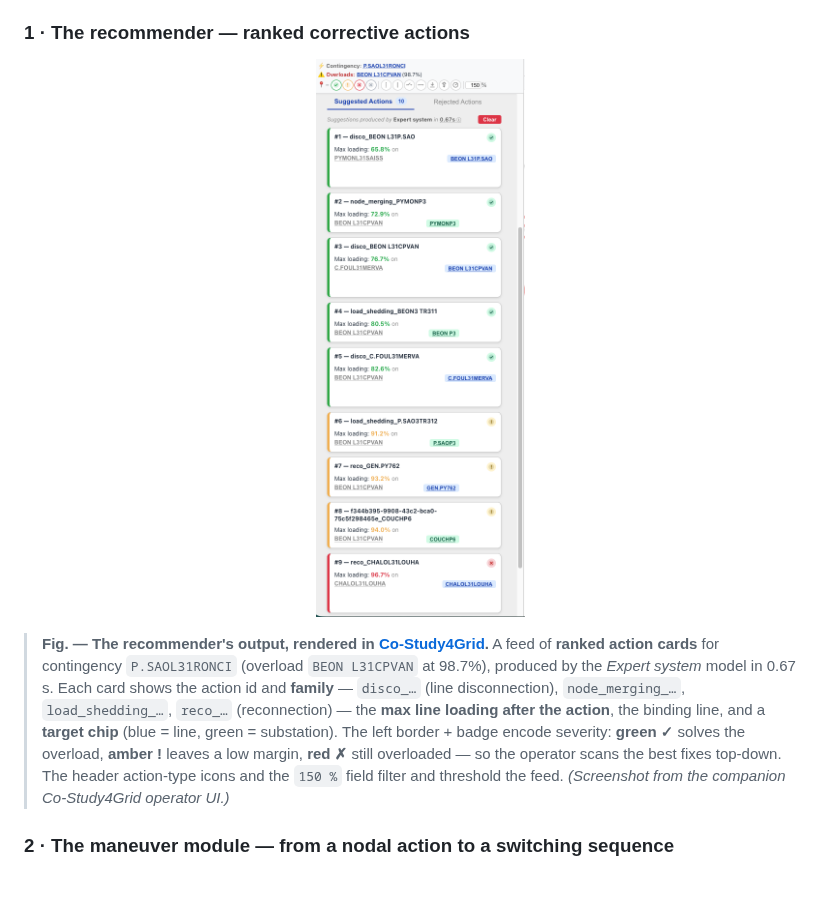
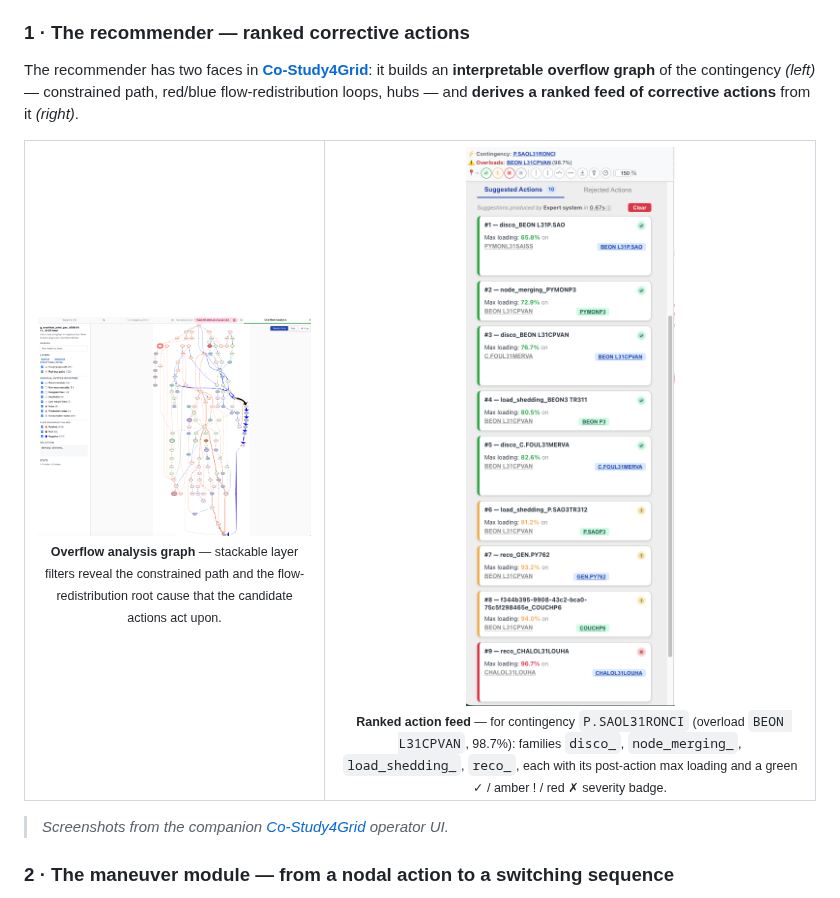
Before and after one commit to marota/Expert_op4grid_recommender, a Markdown page: README.md, the part around the change. Drawn GitHub-style; pictures changed too: docs/img/co_study4grid_overflow_graph.png (added).

Commit message:
docs(README): shrink recommender feed image and juxtapose the overflow analysis graph
The "1 · The recommender" overview now shows the recommender's two faces side by
side: the interpretable overflow analysis graph (left, the artifact the
recommendations are derived from) and a smaller ranked action feed (right,
width 330 -> 220). Both vendored from the companion Co-Study4Grid operator UI
(Git LFS media endpoint), credited in the caption.

Co-Authored-By: Claude Opus 4.8 <noreply@anthropic.com>
Claude-Session: https://claude.ai/code/session_01TB5xZRHUTsyEHnmEP7aemx

```diff
--- a/README.md
+++ b/README.md
@@ -46,22 +46,33 @@ companion operator UI **[Co-Study4Grid](https://github.com/marota/Co-Study4Grid)
 
 ### 1 · The recommender — ranked corrective actions
 
-<p align="center">
-  <img src="docs/img/co_study4grid_recommender_feed.png" width="330"
-       alt="Annotated Co-Study4Grid 'Suggested Actions' feed: ranked action cards with per-action max-loading, target chips, and green/amber/red severity badges">
-</p>
+The recommender has two faces in **[Co-Study4Grid](https://github.com/marota/Co-Study4Grid)**:
+it builds an **interpretable overflow graph** of the contingency *(left)* —
+constrained path, red/blue flow-redistribution loops, hubs — and **derives a
+ranked feed of corrective actions** from it *(right)*.
 
-> **Fig. — The recommender's output, rendered in [Co-Study4Grid](https://github.com/marota/Co-Study4Grid).**
-> A feed of **ranked action cards** for contingency `P.SAOL31RONCI` (overload
-> `BEON L31CPVAN` at 98.7%), produced by the *Expert system* model in 0.67 s.
-> Each card shows the action id and **family** — `disco_…` (line disconnection),
-> `node_merging_…`, `load_shedding_…`, `reco_…` (reconnection) — the **max line
-> loading after the action**, the binding line, and a **target chip** (blue =
-> line, green = substation). The left border + badge encode severity:
-> **green ✓** solves the overload, **amber !** leaves a low margin, **red ✗**
-> still overloaded — so the operator scans the best fixes top-down. The header
-> action-type icons and the `150 %` field filter and threshold the feed.
-> *(Screenshot from the companion Co-Study4Grid operator UI.)*
+<table>
+<tr>
+<td valign="top" align="center">
+  <img src="docs/img/co_study4grid_overflow_graph.png" width="500"
+       alt="Interpretable overflow analysis graph with a LAYERS panel (constrained path, red/blue flow paths, hubs) highlighting the contingency's root cause">
+  <br/><sub><b>Overflow analysis graph</b> — stackable layer filters reveal the
+  constrained path and the flow-redistribution root cause that the candidate
+  actions act upon.</sub>
+</td>
+<td valign="top" align="center">
+  <img src="docs/img/co_study4grid_recommender_feed.png" width="220"
+       alt="Ranked 'Suggested Actions' feed: action cards with per-action max-loading, target chips, and green/amber/red severity badges">
+  <br/><sub><b>Ranked action feed</b> — for contingency <code>P.SAOL31RONCI</code>
+  (overload <code>BEON L31CPVAN</code>, 98.7%): families <code>disco_</code>,
+  <code>node_merging_</code>, <code>load_shedding_</code>, <code>reco_</code>,
+  each with its post-action max loading and a green ✓ / amber ! / red ✗ severity
+  badge.</sub>
+</td>
+</tr>
+</table>
+
+> *Screenshots from the companion [Co-Study4Grid](https://github.com/marota/Co-Study4Grid) operator UI.*
 
 ### 2 · The maneuver module — from a nodal action to a switching sequence
 
```
